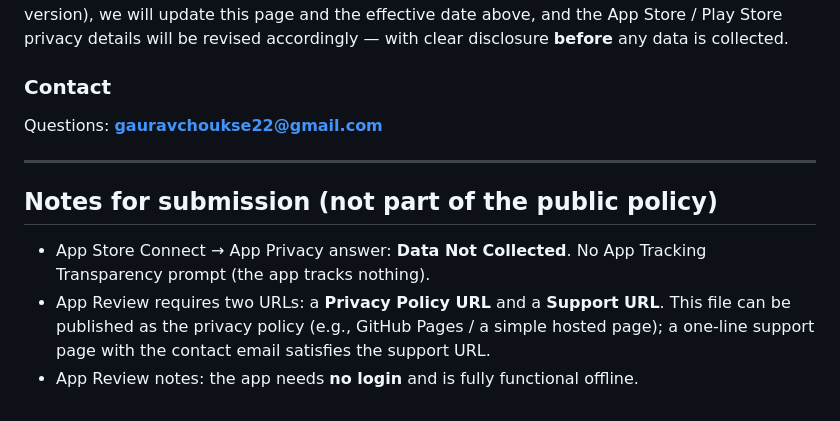
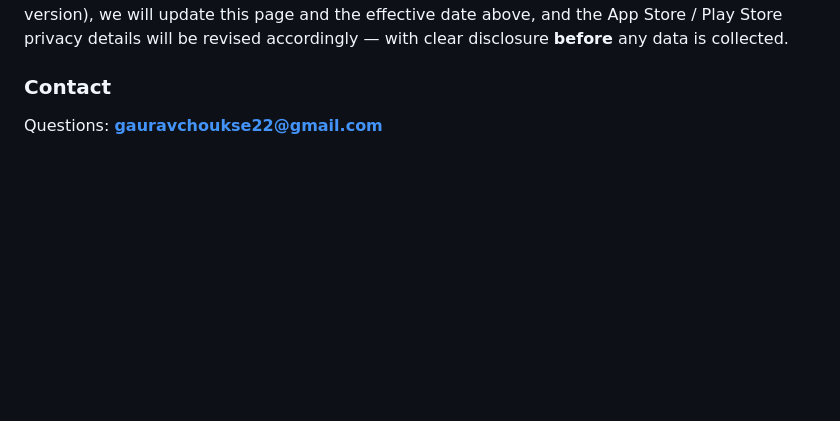
Before and after one commit to gauravchoukse22-max/backstory-website, a Markdown page: privacy.md, the part around the change. GitHub-like rendering; blank space fills up the shorter version.

Commit message:
Remove internal dev notes from public privacy policy

```diff
--- a/privacy.md
+++ b/privacy.md
@@ -82,14 +82,3 @@ data is collected.
 ### Contact
 
 Questions: **gauravchoukse22@gmail.com**
-
----
-
-## Notes for submission (not part of the public policy)
-
-- App Store Connect → App Privacy answer: **Data Not Collected**. No App Tracking Transparency
-  prompt (the app tracks nothing).
-- App Review requires two URLs: a **Privacy Policy URL** and a **Support URL**. This file can be
-  published as the privacy policy (e.g., GitHub Pages / a simple hosted page); a one-line
-  support page with the contact email satisfies the support URL.
-- App Review notes: the app needs **no login** and is fully functional offline.
```
